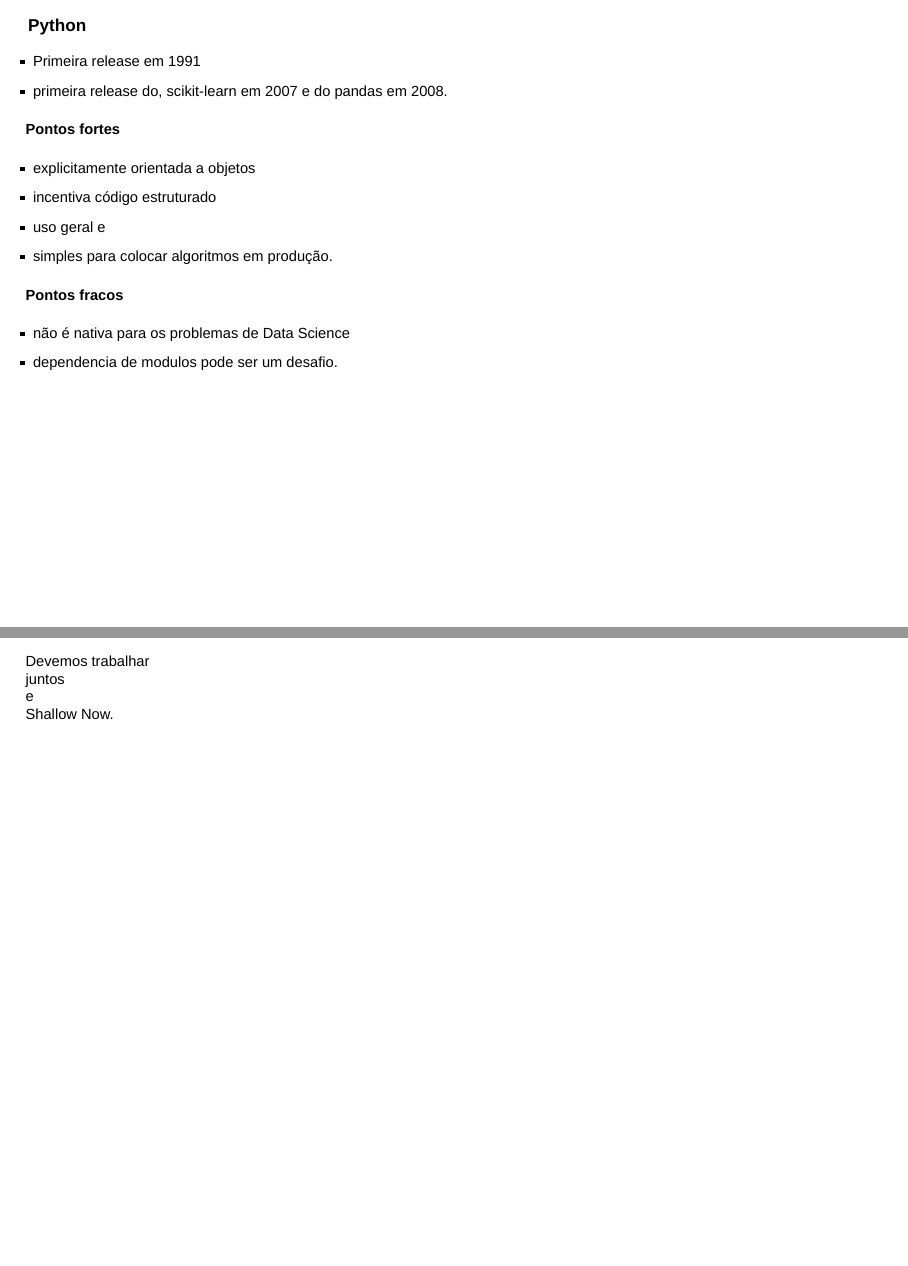
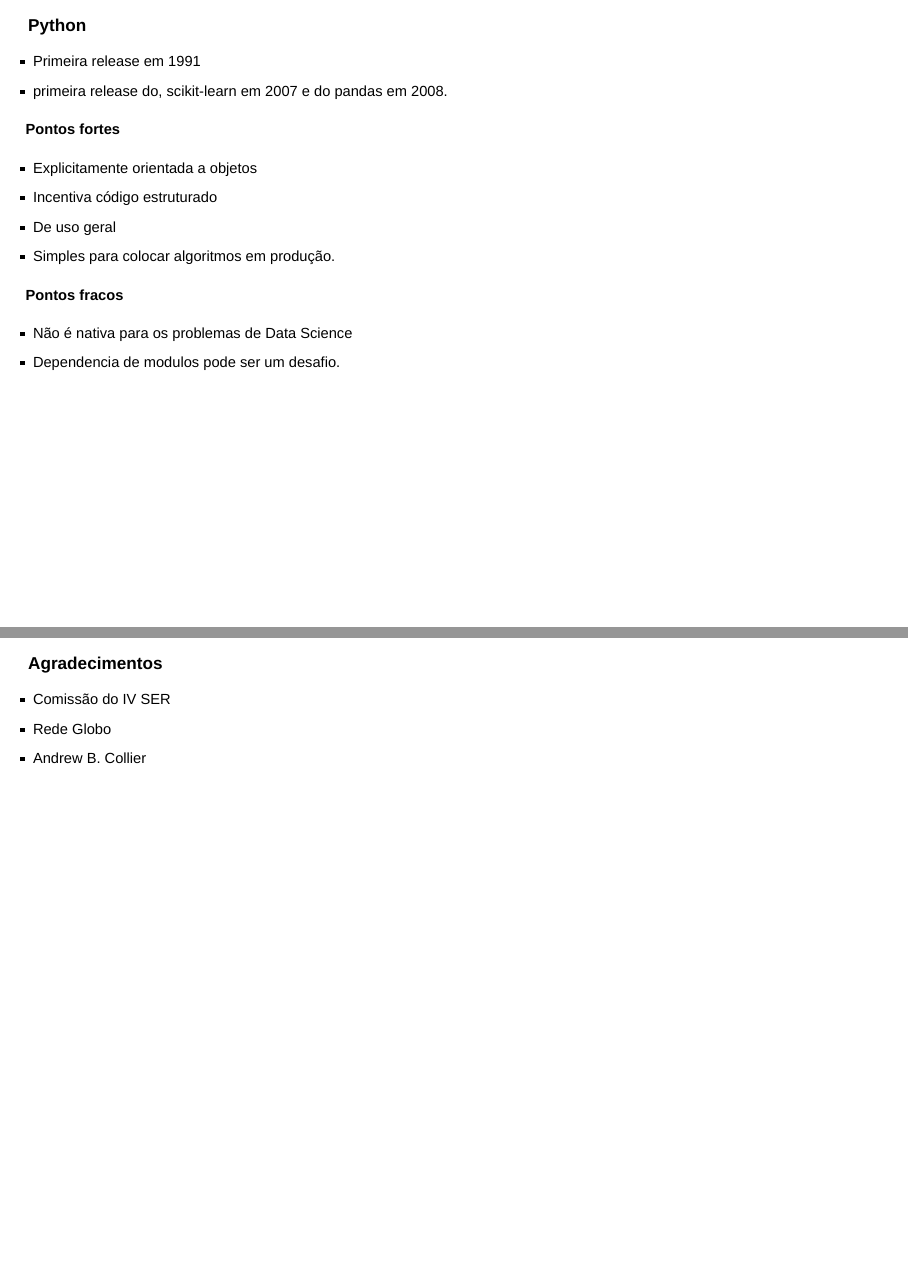
Before and after one commit to brunolucian/sliders, an R Markdown document (mixed-python-r.Rmd): pages 7 and 26 of 26 before the commit and pages 7 and 27 of 27 after it, joined at a grey line. Rendered offline with R 4.5, knitr and Pandoc, with nearby package versions; drawn as Slidy slides in place of the format the file asks for.

Commit message:
ajuste palestra

```diff
--- a/mixed-python-r.Rmd
+++ b/mixed-python-r.Rmd
@@ -82,15 +84,15 @@ These are some of the topics and tools that I'll be talking about. Feel free to
 
 #### Pontos fortes
 
-- explicitamente orientada a objetos
-- incentiva código estruturado
-- uso geral e
-- simples para colocar algoritmos em produção.
+- Explicitamente orientada a objetos
+- Incentiva código estruturado
+- De uso geral
+- Simples para colocar algoritmos em produção.
 
 #### Pontos fracos
 
-- não é nativa para os problemas de Data Science
-- dependencia de modulos pode ser um desafio.
+- Não é nativa para os problemas de Data Science
+- Dependencia de modulos pode ser um desafio.
 
 
 ---
@@ -250,3 +249,11 @@ Nós podemos <br> <span class = "emphasis"> dividir </span> nosso amor entre <sp
 Devemos trabalhar<br><span class="emphasis">juntos</span><br>e<br><span class="emphasis">Shallow Now.</span>
 </div>
 </div>
+
+---
+
+### Agradecimentos
+
+- Comissão do IV SER
+- Rede Globo
+- Andrew B. Collier
```
Also changed, not shown: img/pythonloveR.png (added), mixed-python-r.html (added), mixed-python-r.Rmd (17 more changed lines).
